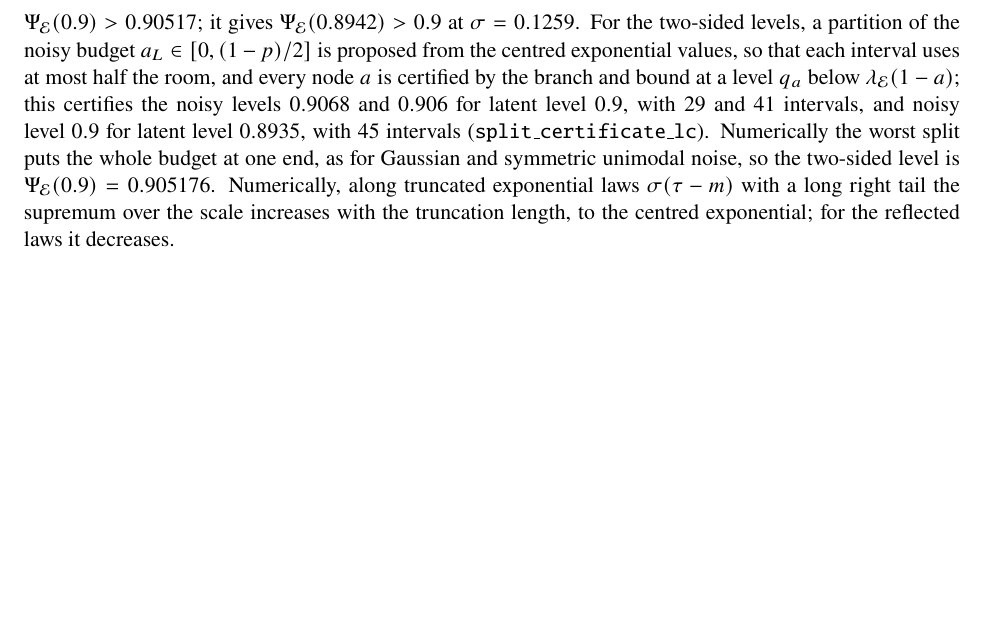
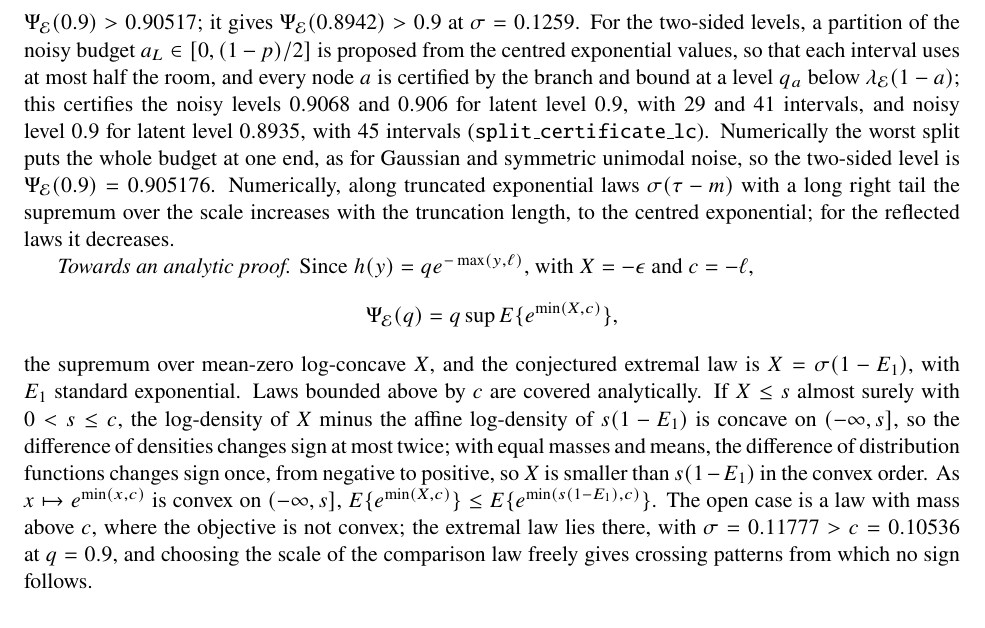
Before and after one commit to kunhailP/latent-coverage-noisy-thresholds-archive, a LaTeX document (paper/supplement.tex): part of page 7 of 18, cut so that both start at the same text, the shorter picture padded with empty space. Compiled offline with pdfLaTeX.

Commit message:
Supplement: reformulation and partial analytic result for log-concave noise
- Psi(q) = q sup E exp{min(X, c)} over mean-zero log-concave X, c = log(1/q)
- Laws bounded above by c: convex-order comparison with s(1 - E_1) proves
  the exponential bound analytically
- States the open case (mass above c) and why the crossing argument stops

```diff
--- a/paper/supplement.tex
+++ b/paper/supplement.tex
@@ -172,6 +172,12 @@
 with $Z_k = \int_0^1 e^{kv}\,dv$. For $|k| \ge 2$ we use the scale $\sigma = L/|k|$ and the truncated exponential form $\epsilon = \pm\sigma(\tau - m)$, $\tau$ standard exponential truncated to $[0, |k|]$, which includes $|k| = \infty$, the centred exponential laws $\pm\sigma(E - 1)$.
 
 \emph{Certificate.} A branch and bound in Arb ball arithmetic, \texttt{uai.noise\_classes.lc\_certificate\_parallel}, bounds $E\{h(\epsilon)\}$ from above on boxes of $(k, L)$ for $|k| \le 2$ and of $(1/|k|, \sigma)$ for $|k| \ge 2$, splitting until each box is below the target. On a box the bound is $J(u) = \pr(\epsilon \le u) + q E\{e^{-\epsilon}; \epsilon > u\}$ at one cut $u$, the kink $\ell$ of the box centre, since $h(y) \le 1(y \le u) + q e^{-y} 1(y > u)$ for every $u$; this removes the dependence of the kink on the parameters, and $J'(\ell) = 0$ makes the bound tight to second order; $Z_k$ and $\int_0^1 v e^{kv}\,dv$ are evaluated by their series with a remainder bound near $k = 0$. The ends of the scale parameter are closed analytically: for small $L$, Hoeffding's lemma gives $E\{h(\epsilon)\} \le q\,E(e^{-\epsilon}) \le q e^{L^2/8}$; for large $L$, $E\{h(\epsilon)\} \le \pr(\epsilon \le 4) + q e^{-4}$, where $\pr(V \le \mu_k) \le 1 - e^{-1}$ as in the proof of Theorem~\ref{M-thm:transition} and the density of $V$ is at most $2/(1 - e^{-2})$; for small and large $\sigma$ the analogous bounds use $E(e^{-\sigma\tau}) \le 1$, $E(e^{\sigma\tau} \mid \tau \le |k|) \le (1 - \sigma)^{-1}$ and $m \ge 1 - 2/(e^2 - 1)$. At $q = 0.9$ the certificate gives $\Psi_{\mathcal E}(0.9) < 0.9052$, and the centred exponential with $\sigma = 0.11777$ gives $\Psi_{\mathcal E}(0.9) > 0.90517$; it gives $\Psi_{\mathcal E}(0.8942) > 0.9$ at $\sigma = 0.1259$. For the two-sided levels, a partition of the noisy budget $a_L \in [0, (1 - p)/2]$ is proposed from the centred exponential values, so that each interval uses at most half the room, and every node $a$ is certified by the branch and bound at a level $q_a$ below $\lambda_{\mathcal E}(1 - a)$; this certifies the noisy levels $0.9068$ and $0.906$ for latent level $0.9$, with $29$ and $41$ intervals, and noisy level $0.9$ for latent level $0.8935$, with $45$ intervals (\texttt{split\_certificate\_lc}). Numerically the worst split puts the whole budget at one end, as for Gaussian and symmetric unimodal noise, so the two-sided level is $\Psi_{\mathcal E}(0.9) = 0.905176$. Numerically, along truncated exponential laws $\sigma(\tau - m)$ with a long right tail the supremum over the scale increases with the truncation length, to the centred exponential; for the reflected laws it decreases.
+
+\emph{Towards an analytic proof.} Since $h(y) = q e^{-\max(y, \ell)}$, with $X = -\epsilon$ and $c = -\ell$,
+\[
+\Psi_{\mathcal E}(q) = q \sup E\{e^{\min(X, c)}\},
+\]
+the supremum over mean-zero log-concave $X$, and the conjectured extremal law is $X = \sigma(1 - E_1)$, with $E_1$ standard exponential. Laws bounded above by $c$ are covered analytically. If $X \le s$ almost surely with $0 < s \le c$, the log-density of $X$ minus the affine log-density of $s(1 - E_1)$ is concave on $(-\infty, s]$, so the difference of densities changes sign at most twice; with equal masses and means, the difference of distribution functions changes sign once, from negative to positive, so $X$ is smaller than $s(1 - E_1)$ in the convex order. As $x \mapsto e^{\min(x, c)}$ is convex on $(-\infty, s]$, $E\{e^{\min(X, c)}\} \le E\{e^{\min(s(1 - E_1), c)}\}$. The open case is a law with mass above $c$, where the objective is not convex; the extremal law lies there, with $\sigma = 0.11777 > c = 0.10536$ at $q = 0.9$, and choosing the scale of the comparison law freely gives crossing patterns from which no sign follows.
 
 \subsection*{Proof of Theorem~\ref{M-thm:classes}(iii): mean-zero unimodal noise}
 
```
Also changed, not shown: paper/supplement.pdf.
